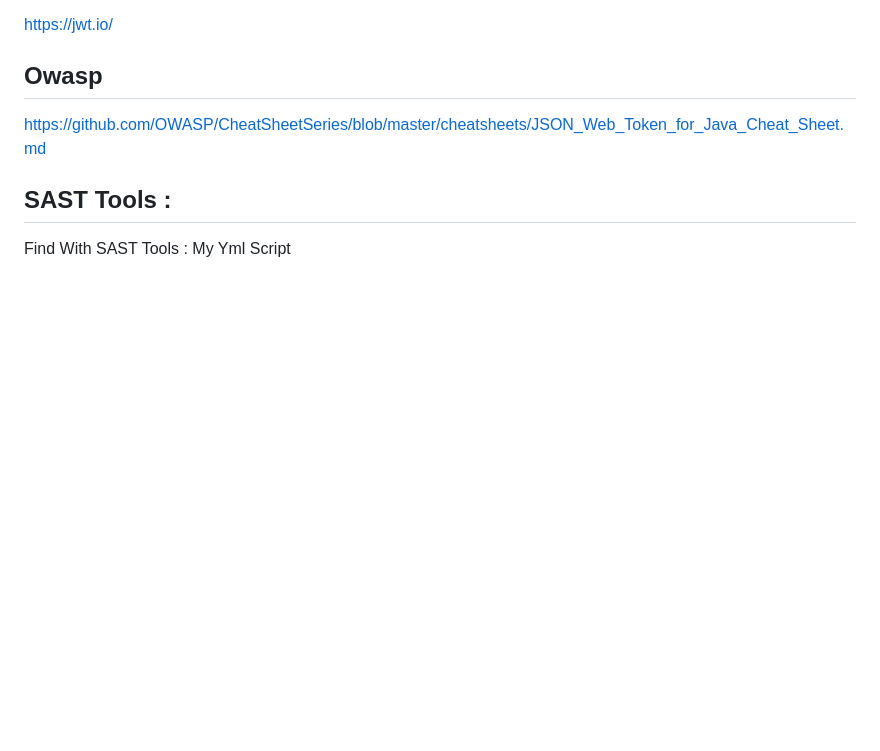
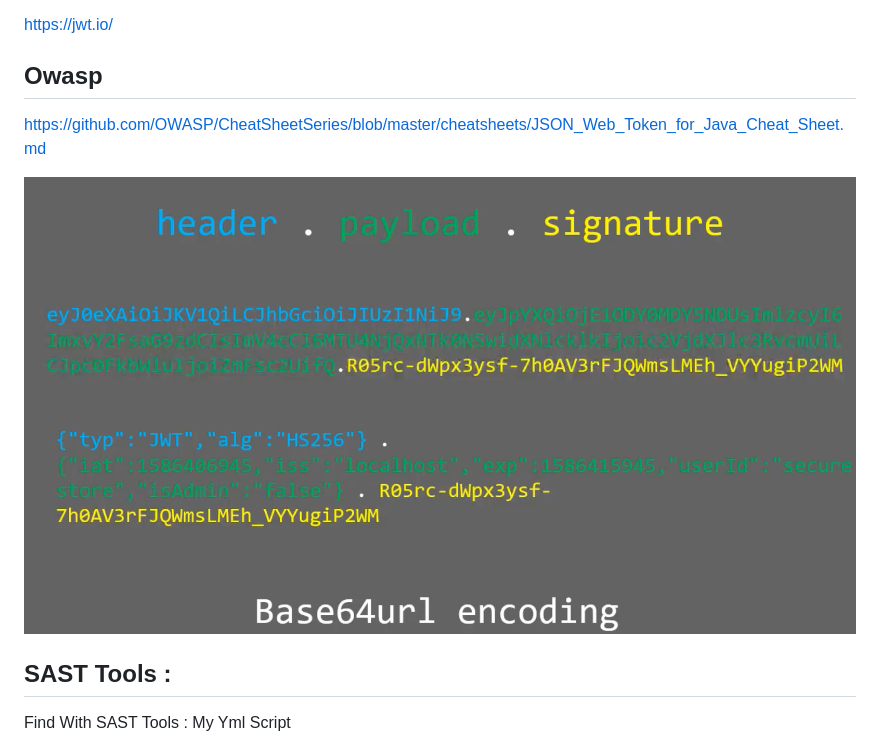
Before and after one commit to Security-Champions-Beta/SlimFixTheCodes, a Markdown page: Python-Jwt_Abusing-None-Algorithm_Hs256-2/README.md, the part around the change. Rendered like a GitHub page; pictures changed too: Python-Jwt_Abusing-None-Algorithm_Hs256-2/20.png (added); blank space fills up the shorter version.

```diff
--- a/Python-Jwt_Abusing-None-Algorithm_Hs256-2/README.md
+++ b/Python-Jwt_Abusing-None-Algorithm_Hs256-2/README.md
@@ -7,6 +7,9 @@ https://jwt.io/
 ## Owasp
 
 https://github.com/OWASP/CheatSheetSeries/blob/master/cheatsheets/JSON_Web_Token_for_Java_Cheat_Sheet.md
+
+
+![Getting Started](20.png)
 
 
 ## SAST Tools :
```
Also changed, not shown: 1 other file.
